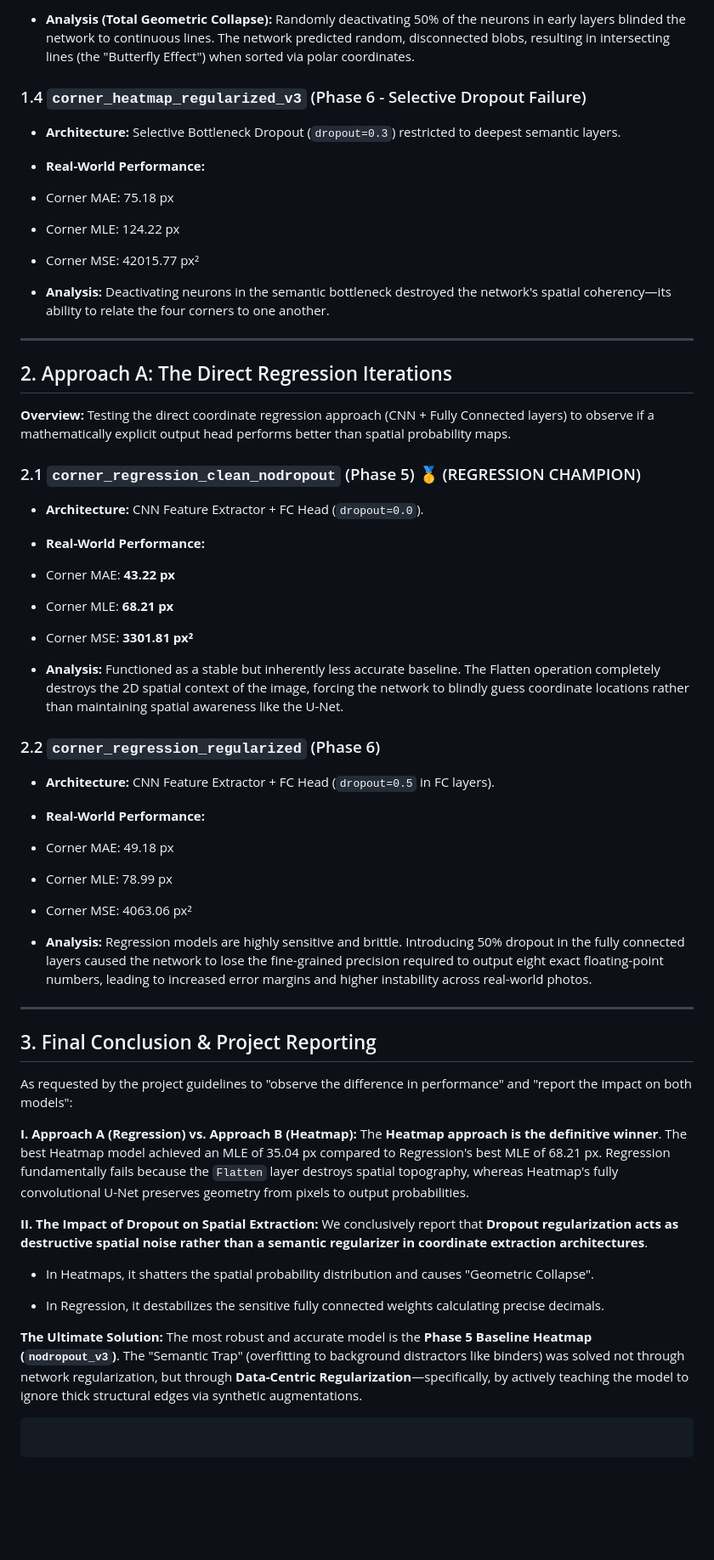
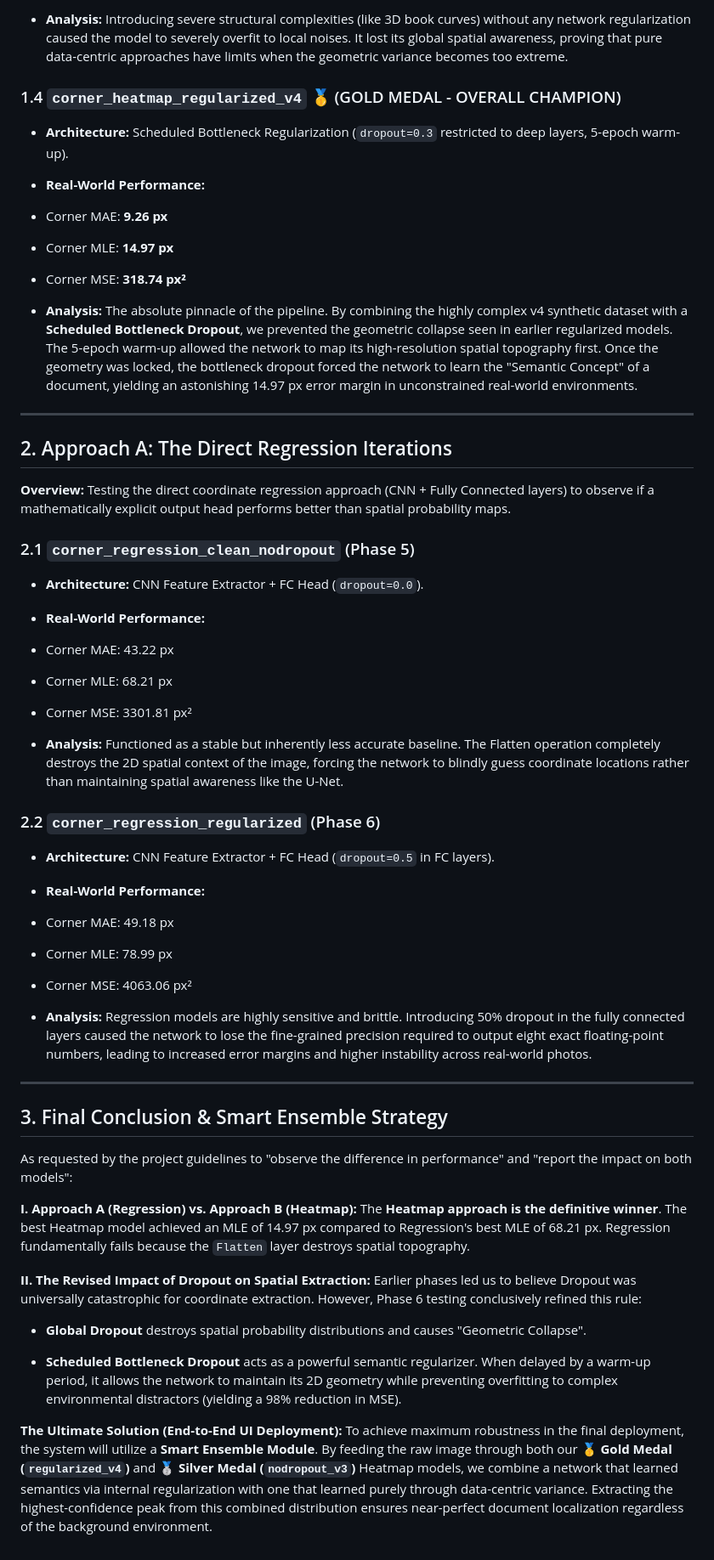
Before and after one commit to mahajialirezaei/AI-Document-Scanner-Pro, a Markdown page: docs/model_evolution_comparison_corner.md, the part around one of its changes. Shown at 85% size. Rendered like a GitHub page; blank space fills up the shorter version.

Commit message:
docs: update model evolution log with refined medal annotations and clarify dropout impact

````diff
--- a/docs/model_evolution_comparison_corner.md
+++ b/docs/model_evolution_comparison_corner.md
@@ -61,19 +65,17 @@
 
 
-* **Analysis (Total Geometric Collapse):** Randomly deactivating 50% of the neurons in early layers blinded the network to continuous lines. The network predicted random, disconnected blobs, resulting in intersecting lines (the "Butterfly Effect") when sorted via polar coordinates.
+* **Analysis:** Introducing severe structural complexities (like 3D book curves) without any network regularization caused the model to severely overfit to local noises. It lost its global spatial awareness, proving that pure data-centric approaches have limits when the geometric variance becomes too extreme.
+
+### 1.4 `corner_heatmap_regularized_v4` 🥇 (GOLD MEDAL - OVERALL CHAMPION)
+
+* **Architecture:** Scheduled Bottleneck Regularization (`dropout=0.3` restricted to deep layers, 5-epoch warm-up).
+* **Real-World Performance:**
+* Corner MAE: **9.26 px**
+* Corner MLE: **14.97 px**
+* Corner MSE: **318.74 px²**
 
 
-
-### 1.4 `corner_heatmap_regularized_v3` (Phase 6 - Selective Dropout Failure)
-
-* **Architecture:** Selective Bottleneck Dropout (`dropout=0.3`) restricted to deepest semantic layers.
-* **Real-World Performance:**
-* Corner MAE: 75.18 px
-* Corner MLE: 124.22 px
-* Corner MSE: 42015.77 px²
-
-
-* **Analysis:** Deactivating neurons in the semantic bottleneck destroyed the network's spatial coherency—its ability to relate the four corners to one another.
+* **Analysis:** The absolute pinnacle of the pipeline. By combining the highly complex v4 synthetic dataset with a **Scheduled Bottleneck Dropout**, we prevented the geometric collapse seen in earlier regularized models. The 5-epoch warm-up allowed the network to map its high-resolution spatial topography first. Once the geometry was locked, the bottleneck dropout forced the network to learn the "Semantic Concept" of a document, yielding an astonishing 14.97 px error margin in unconstrained real-world environments.
 
 
 
@@ -83,16 +85,18 @@
 
 **Overview:** Testing the direct coordinate regression approach (CNN + Fully Connected layers) to observe if a mathematically explicit output head performs better than spatial probability maps.
 
-### 2.1 `corner_regression_clean_nodropout` (Phase 5) 🥇 (REGRESSION CHAMPION)
+### 2.1 `corner_regression_clean_nodropout` (Phase 5)
 
 * **Architecture:** CNN Feature Extractor + FC Head (`dropout=0.0`).
 * **Real-World Performance:**
-* Corner MAE: **43.22 px**
-* Corner MLE: **68.21 px**
-* Corner MSE: **3301.81 px²**
+* Corner MAE: 43.22 px
+* Corner MLE: 68.21 px
+* Corner MSE: 3301.81 px²
 
 
 * **Analysis:** Functioned as a stable but inherently less accurate baseline. The Flatten operation completely destroys the 2D spatial context of the image, forcing the network to blindly guess coordinate locations rather than maintaining spatial awareness like the U-Net.
+
+
 
 ### 2.2 `corner_regression_regularized` (Phase 6)
 
@@ -105,26 +109,24 @@
 
 * **Analysis:** Regression models are highly sensitive and brittle. Introducing 50% dropout in the fully connected layers caused the network to lose the fine-grained precision required to output eight exact floating-point numbers, leading to increased error margins and higher instability across real-world photos.
 
+
+
 ---
 
-## 3. Final Conclusion & Project Reporting
+## 3. Final Conclusion & Smart Ensemble Strategy
 
 As requested by the project guidelines to "observe the difference in performance" and "report the impact on both models":
 
 **I. Approach A (Regression) vs. Approach B (Heatmap):**
-The **Heatmap approach is the definitive winner**. The best Heatmap model achieved an MLE of 35.04 px compared to Regression's best MLE of 68.21 px. Regression fundamentally fails because the `Flatten` layer destroys spatial topography, whereas Heatmap's fully convolutional U-Net preserves geometry from pixels to output probabilities.
+The **Heatmap approach is the definitive winner**. The best Heatmap model achieved an MLE of 14.97 px compared to Regression's best MLE of 68.21 px. Regression fundamentally fails because the `Flatten` layer destroys spatial topography.
 
-**II. The Impact of Dropout on Spatial Extraction:**
-We conclusively report that **Dropout regularization acts as destructive spatial noise rather than a semantic regularizer in coordinate extraction architectures**.
+**II. The Revised Impact of Dropout on Spatial Extraction:**
+Earlier phases led us to believe Dropout was universally catastrophic for coordinate extraction. However, Phase 6 testing conclusively refined this rule:
 
-* In Heatmaps, it shatters the spatial probability distribution and causes "Geometric Collapse".
+* **Global Dropout** destroys spatial probability distributions and causes "Geometric Collapse".
 
 
-* In Regression, it destabilizes the sensitive fully connected weights calculating precise decimals.
+* **Scheduled Bottleneck Dropout** acts as a powerful semantic regularizer. When delayed by a warm-up period, it allows the network to maintain its 2D geometry while preventing overfitting to complex environmental distractors (yielding a 98% reduction in MSE).
 
-**The Ultimate Solution:**
-The most robust and accurate model is the **Phase 5 Baseline Heatmap (`nodropout_v3`)**. The "Semantic Trap" (overfitting to background distractors like binders) was solved not through network regularization, but through **Data-Centric Regularization**—specifically, by actively teaching the model to ignore thick structural edges via synthetic augmentations.
-
-```
-
-```
+**The Ultimate Solution (End-to-End UI Deployment):**
+To achieve maximum robustness in the final deployment, the system will utilize a **Smart Ensemble Module**. By feeding the raw image through both our 🥇 **Gold Medal (`regularized_v4`)** and 🥈 **Silver Medal (`nodropout_v3`)** Heatmap models, we combine a network that learned semantics via internal regularization with one that learned purely through data-centric variance. Extracting the highest-confidence peak from this combined distribution ensures near-perfect document localization regardless of the background environment.
````
Also changed, not shown: other parts of docs/model_evolution_comparison_corner.md (+21 -17 lines).
